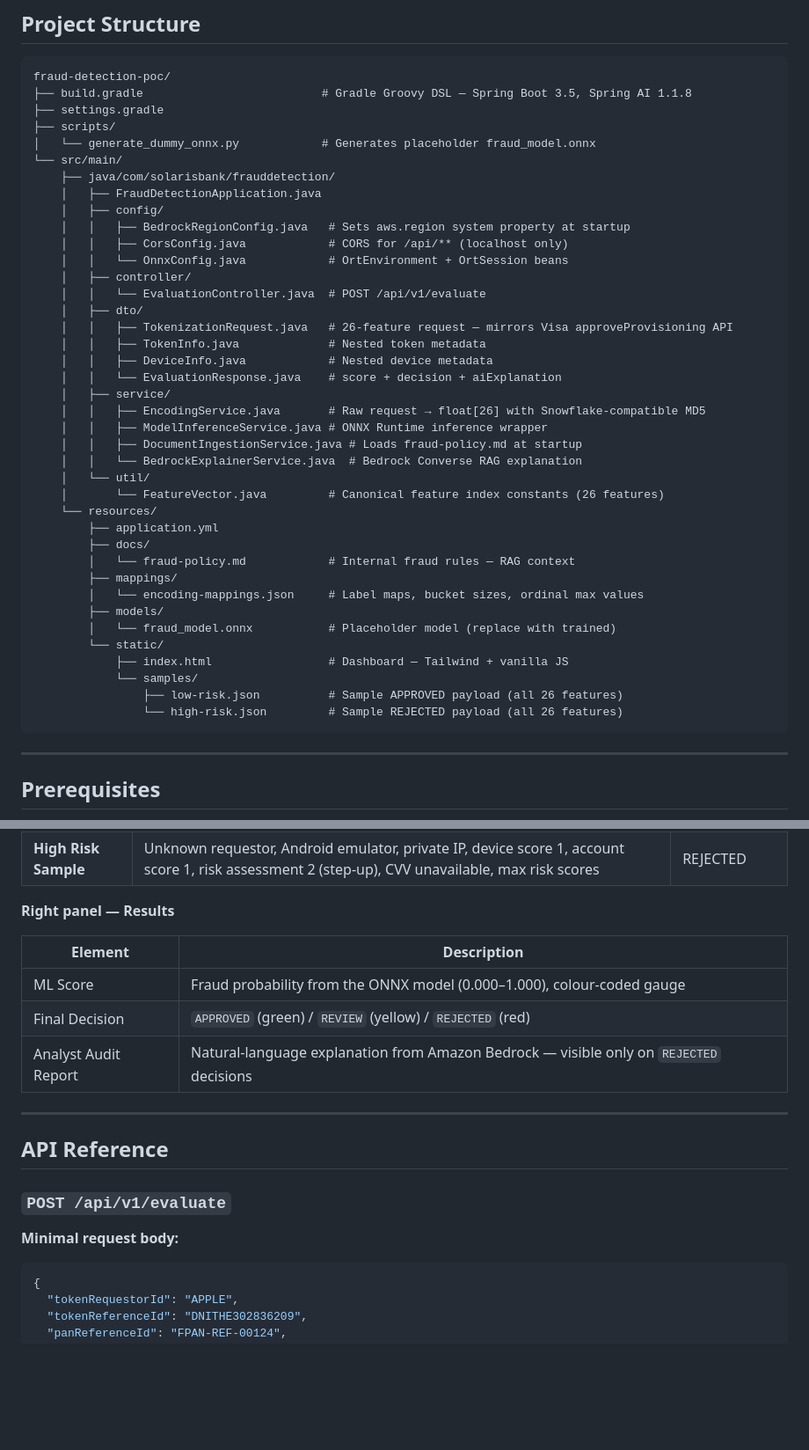
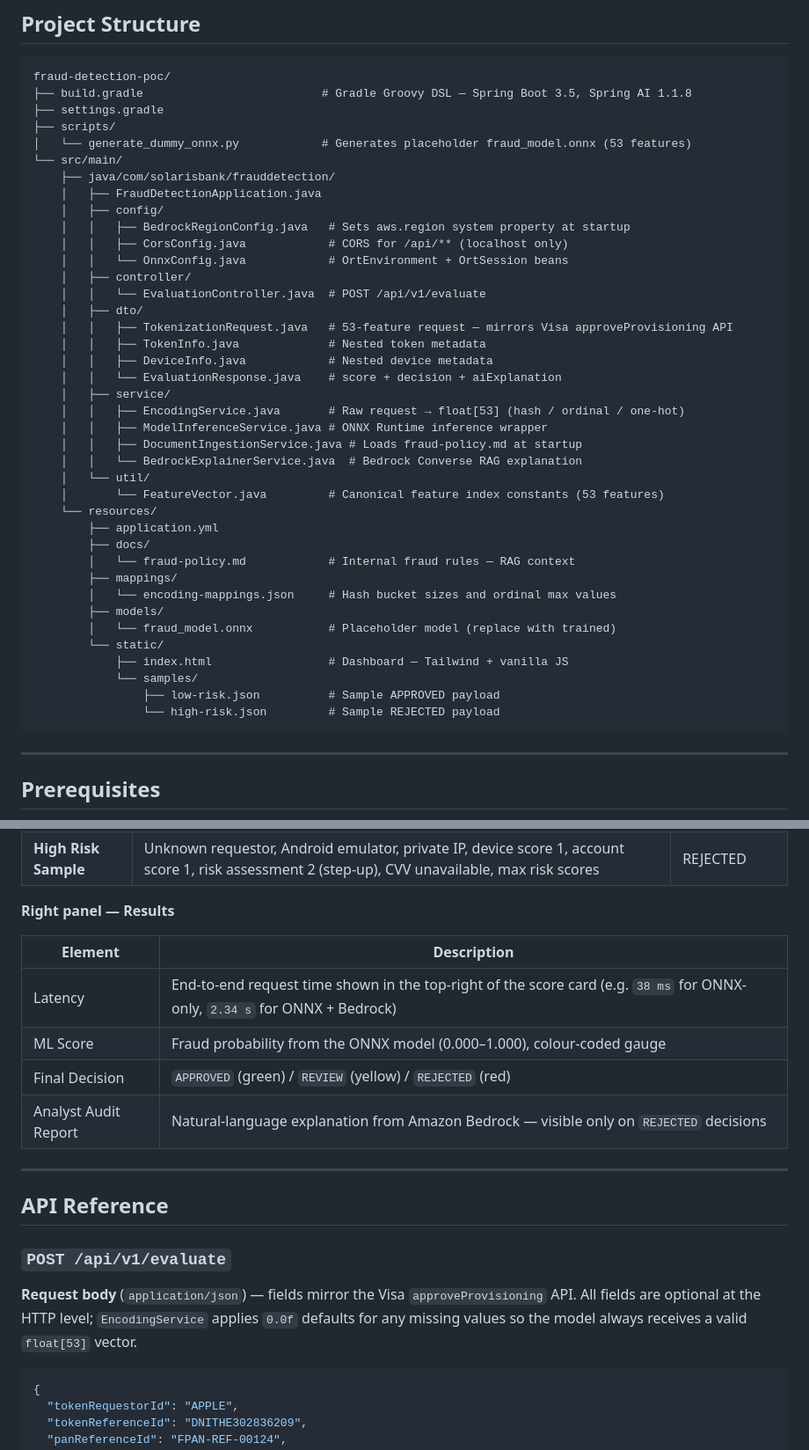
Before and after one commit to theatifmkhan/fraud-detection-poc, a Markdown page: README.md, 2 parts joined by grey strips. Shown at 88% size. Drawn GitHub-style; blank space fills up the shorter version.

````diff
--- a/README.md
+++ b/README.md
@@ -106,7 +153,7 @@ fraud-detection-poc/
 ├── build.gradle                          # Gradle Groovy DSL — Spring Boot 3.5, Spring AI 1.1.8
 ├── settings.gradle
 ├── scripts/
-│   └── generate_dummy_onnx.py            # Generates placeholder fraud_model.onnx
+│   └── generate_dummy_onnx.py            # Generates placeholder fraud_model.onnx (53 features)
 └── src/main/
     ├── java/com/solarisbank/frauddetection/
     │   ├── FraudDetectionApplication.java
@@ -117,30 +164,30 @@ fraud-detection-poc/
     │   ├── controller/
     │   │   └── EvaluationController.java  # POST /api/v1/evaluate
     │   ├── dto/
-    │   │   ├── TokenizationRequest.java   # 26-feature request — mirrors Visa approveProvisioning API
+    │   │   ├── TokenizationRequest.java   # 53-feature request — mirrors Visa approveProvisioning API
     │   │   ├── TokenInfo.java             # Nested token metadata
     │   │   ├── DeviceInfo.java            # Nested device metadata
     │   │   └── EvaluationResponse.java    # score + decision + aiExplanation
     │   ├── service/
-    │   │   ├── EncodingService.java       # Raw request → float[26] with Snowflake-compatible MD5
+    │   │   ├── EncodingService.java       # Raw request → float[53] (hash / ordinal / one-hot)
     │   │   ├── ModelInferenceService.java # ONNX Runtime inference wrapper
     │   │   ├── DocumentIngestionService.java # Loads fraud-policy.md at startup
     │   │   └── BedrockExplainerService.java  # Bedrock Converse RAG explanation
     │   └── util/
-    │       └── FeatureVector.java         # Canonical feature index constants (26 features)
+    │       └── FeatureVector.java         # Canonical feature index constants (53 features)
     └── resources/
         ├── application.yml
         ├── docs/
         │   └── fraud-policy.md            # Internal fraud rules — RAG context
         ├── mappings/
-        │   └── encoding-mappings.json     # Label maps, bucket sizes, ordinal max values
+        │   └── encoding-mappings.json     # Hash bucket sizes and ordinal max values
         ├── models/
         │   └── fraud_model.onnx           # Placeholder model (replace with trained)
         └── static/
             ├── index.html                 # Dashboard — Tailwind + vanilla JS
             └── samples/
-                ├── low-risk.json          # Sample APPROVED payload (all 26 features)
-                └── high-risk.json         # Sample REJECTED payload (all 26 features)
+                ├── low-risk.json          # Sample APPROVED payload
+                └── high-risk.json         # Sample REJECTED payload
 ```
 
 ---
@@ -228,6 +275,7 @@ Fill in the tokenization request fields manually, or click one of the two sample
 
 | Element | Description |
 |---------|-------------|
+| Latency | End-to-end request time shown in the top-right of the score card (e.g. `38 ms` for ONNX-only, `2.34 s` for ONNX + Bedrock) |
 | ML Score | Fraud probability from the ONNX model (0.000–1.000), colour-coded gauge |
 | Final Decision | `APPROVED` (green) / `REVIEW` (yellow) / `REJECTED` (red) |
 | Analyst Audit Report | Natural-language explanation from Amazon Bedrock — visible only on `REJECTED` decisions |
@@ -238,7 +286,9 @@ Fill in the tokenization request fields manually, or click one of the two sample
 
 ### `POST /api/v1/evaluate`
 
-**Minimal request body:**
+**Request body** (`application/json`) — fields mirror the Visa `approveProvisioning` API.
+All fields are optional at the HTTP level; `EncodingService` applies `0.0f` defaults for any
+missing values so the model always receives a valid `float[53]` vector.
 
 ```json
 {
````
Also changed, not shown: other parts of README.md (+124 -51 lines).
